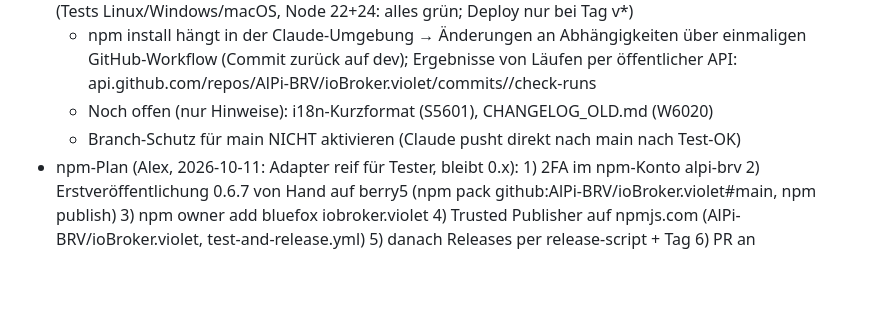
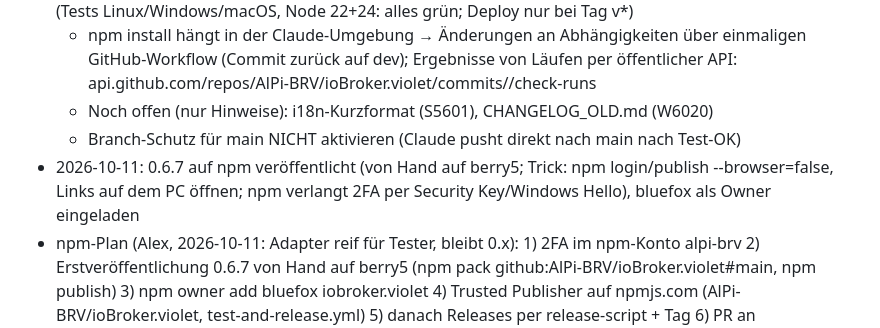
Before and after one commit to AlPi-BRV/ioBroker.violet, a Markdown page: STAND.md, the part around the change. Drawn GitHub-style; blank space fills up the shorter version.

Commit message:
STAND.md: 0.6.7 published on npm
Co-Authored-By: Claude Opus 5.5 <noreply@anthropic.com>
Claude-Session: https://claude.ai/code/session_01DYt712Dduy65zGZQsZmRdB

```diff
--- a/STAND.md
+++ b/STAND.md
@@ -26,6 +26,7 @@ Autor: Alexander Pietz <alex@1-5worlds.de>
   - npm install hängt in der Claude-Umgebung → Änderungen an Abhängigkeiten über einmaligen GitHub-Workflow (Commit zurück auf dev); Ergebnisse von Läufen per öffentlicher API: api.github.com/repos/AlPi-BRV/ioBroker.violet/commits/<sha>/check-runs
   - Noch offen (nur Hinweise): i18n-Kurzformat (S5601), CHANGELOG_OLD.md (W6020)
   - Branch-Schutz für main NICHT aktivieren (Claude pusht direkt nach main nach Test-OK)
+- 2026-10-11: 0.6.7 auf npm veröffentlicht (von Hand auf berry5; Trick: npm login/publish --browser=false, Links auf dem PC öffnen; npm verlangt 2FA per Security Key/Windows Hello), bluefox als Owner eingeladen
 - npm-Plan (Alex, 2026-10-11: Adapter reif für Tester, bleibt 0.x): 1) 2FA im npm-Konto alpi-brv 2) Erstveröffentlichung 0.6.7 von Hand auf berry5 (npm pack github:AlPi-BRV/ioBroker.violet#main, npm publish) 3) npm owner add bluefox iobroker.violet 4) Trusted Publisher auf npmjs.com (AlPi-BRV/ioBroker.violet, test-and-release.yml) 5) danach Releases per release-script + Tag 6) PR an ioBroker.repositories (latest) + Forum-Testthread
 - Alex: E8001 About-Text + E8002 Topics im GitHub-Repo erledigt (2026-10-11, ggf. später ergänzen); E2000 npm-Veröffentlichung (npm-Konto alpi-brv vorhanden; 2FA aktivieren; Veröffentlichung später per GitHub Actions / Trusted Publishing statt Token)
 - Status-Codes geklärt (offizielle Beschreibung, docs/getReadings-api.txt): 0 Auto aus, 1 Auto an, 2 Auto durch Regel AUS (z. B. Heizung bei Pumpe aus), 3 Auto durch Notfallregel AN, 4 Manuell an, 5 Aus durch Notfallregel, 6 Manuell aus; DMX nur 0/1/4/6; PVSURPLUS 0 aus, 1 an (Digitaleingang), 2 an (HTTP)
```
